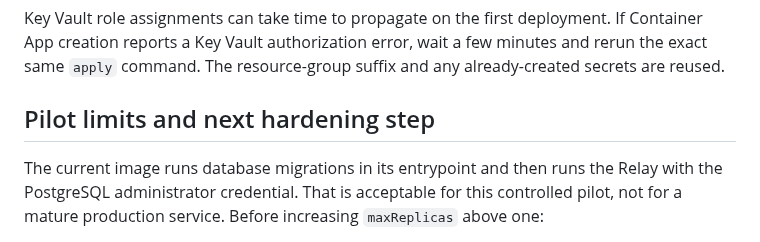
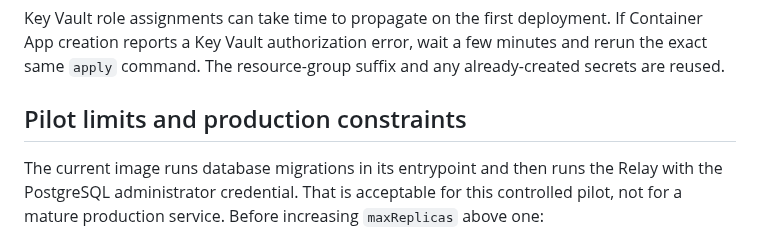
Before and after one commit to swayamg20/AgentRelay, a Markdown page: docs/deploy-azure.md, the part around the change. GitHub-like rendering.

```diff
--- a/docs/deploy-azure.md
+++ b/docs/deploy-azure.md
@@ -195,7 +195,7 @@ Container App creation reports a Key Vault authorization error, wait a few minut
 rerun the exact same `apply` command. The resource-group suffix and any already-created
 secrets are reused.
 
-## Pilot limits and next hardening step
+## Pilot limits and production constraints
 
 The current image runs database migrations in its entrypoint and then runs the Relay
 with the PostgreSQL administrator credential. That is acceptable for this controlled
```
Also changed, not shown: docs/experiments/001-backend-android-deterministic-proof.md (+3 -3 lines).
